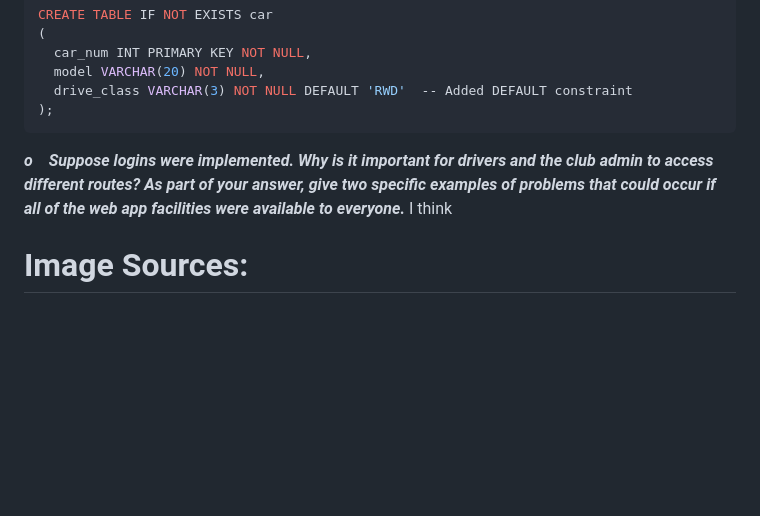
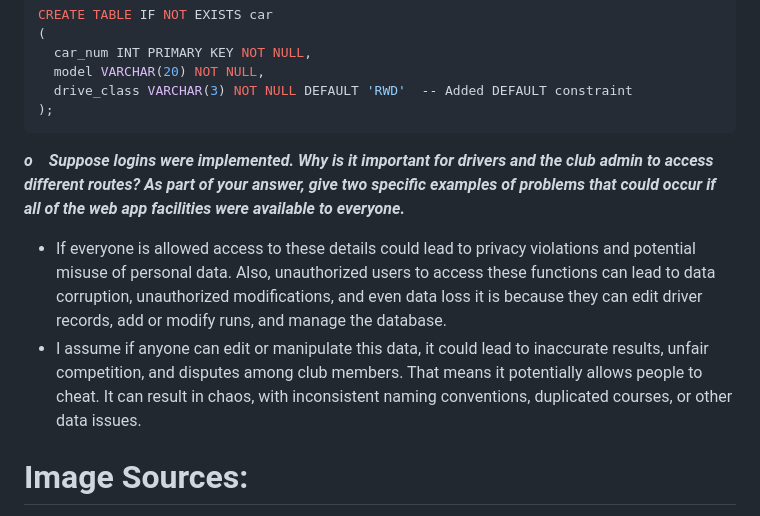
Before and after one commit to liyunzhou1156273/1156273liyunzhou636, a Markdown page: README.md, the part around the change. Drawn GitHub-style; blank space fills up the shorter version.

Commit message:
Update README.md
draft4

````diff
--- a/README.md
+++ b/README.md
@@ -165,7 +165,8 @@ CREATE TABLE IF NOT EXISTS car
 );
 ```
 ***o　Suppose logins were implemented. Why is it important for drivers and the club admin to access different routes? As part of your answer, give two specific examples of problems that could occur if all of the web app facilities were available to everyone.***
-I think
+- If everyone is allowed access to these details could lead to privacy violations and potential misuse of personal data. Also, unauthorized users to access these functions can lead to data corruption, unauthorized modifications, and even data loss it is because they can edit driver records, add or modify runs, and manage the database.
+- I assume if anyone can edit or manipulate this data, it could lead to inaccurate results, unfair competition, and disputes among club members. That means it potentially allows people to cheat. It can result in chaos, with inconsistent naming conventions, duplicated courses, or other data issues.
 
 # Image Sources:
 
````
